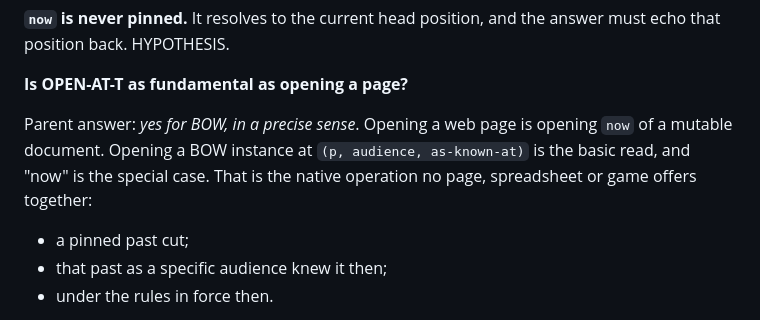
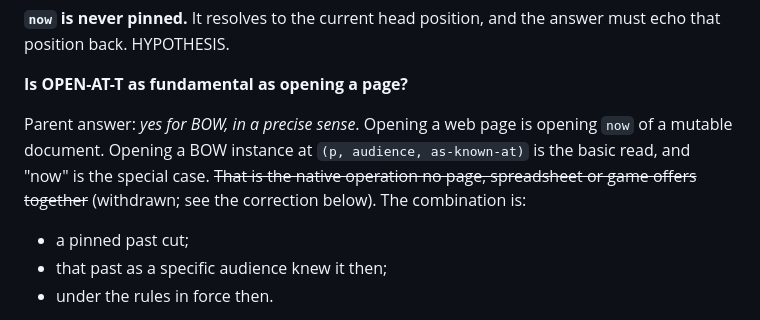
Before and after one commit to braydenokley13-ux/bow-design-frontier, a Markdown page: medium/BOW_TIME_AND_FORKS_V0.md, the part around the change. Drawn GitHub-style.

```diff
--- a/medium/BOW_TIME_AND_FORKS_V0.md
+++ b/medium/BOW_TIME_AND_FORKS_V0.md
@@ -73,7 +73,7 @@ OPEN( system@digest,
 
 **Is OPEN-AT-T as fundamental as opening a page?**
 
-Parent answer: *yes for BOW, in a precise sense*. Opening a web page is opening `now` of a mutable document. Opening a BOW instance at `(p, audience, as-known-at)` is the basic read, and "now" is the special case. That is the native operation no page, spreadsheet or game offers together:
+Parent answer: *yes for BOW, in a precise sense*. Opening a web page is opening `now` of a mutable document. Opening a BOW instance at `(p, audience, as-known-at)` is the basic read, and "now" is the special case. ~~That is the native operation no page, spreadsheet or game offers together~~ (withdrawn; see the correction below). The combination is:
 - a pinned past cut;
 - that past as a specific audience knew it then;
 - under the rules in force then.
```
Also changed, not shown: README.md (+24 -0 lines).
